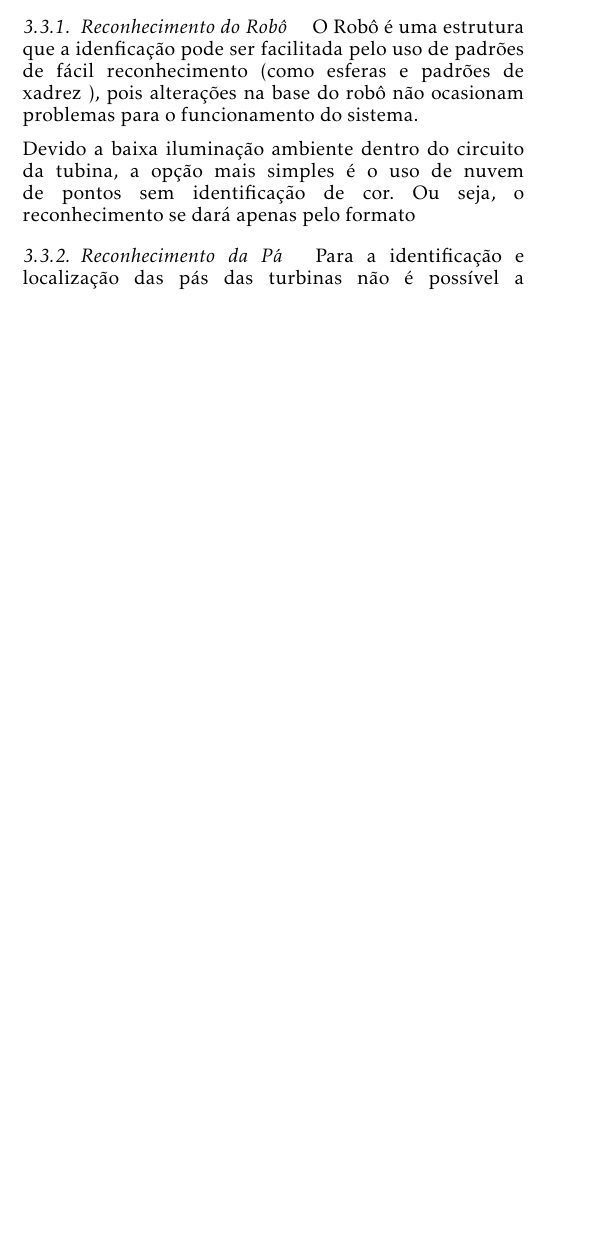
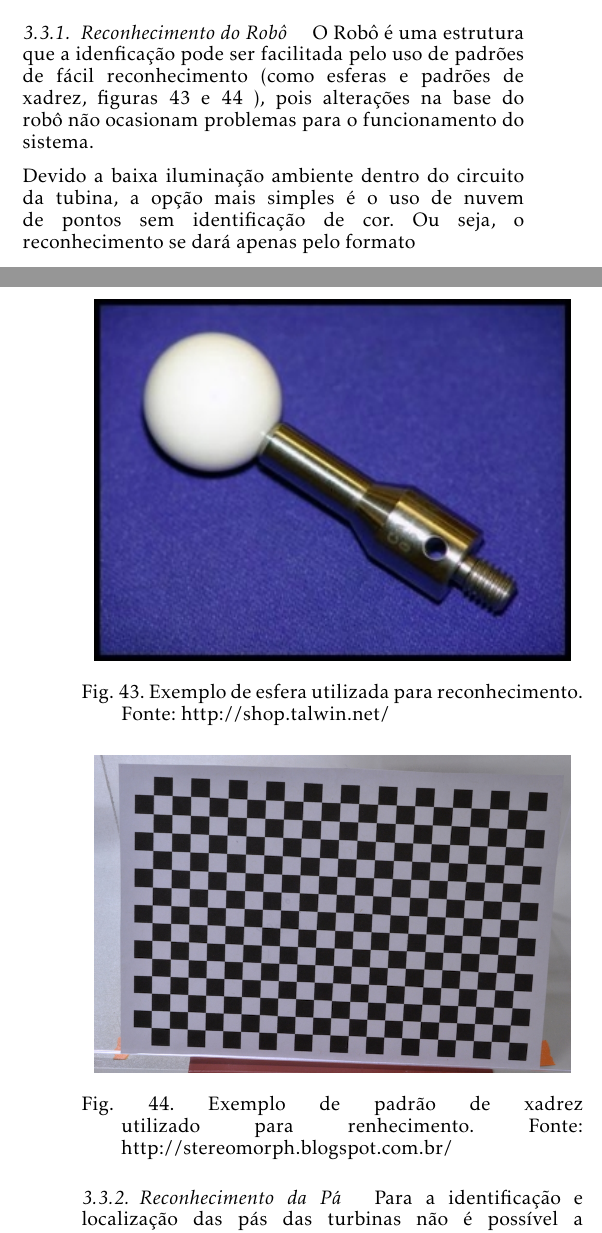
Before and after one commit to OpenLEAD/EMMA-DETAIL, a LaTeX document (EMMA-DETAIL/main.tex, which reads EMMA-DETAIL/Localizacao_reconhecimento.tex): part of one column of page 16 of 26 before the commit and two parts of the columns of pages 16 and 17 of 27 after it, the two joined at a grey line, cut so that both start at the same text, the shorter picture padded with empty space. Compiled offline with pdfLaTeX; a missing bibliography style is replaced by a similar one.

Commit message:
Imagens..

```diff
--- a/EMMA-DETAIL/Localizacao_reconhecimento.tex
+++ b/EMMA-DETAIL/Localizacao_reconhecimento.tex
@@ -25,8 +25,29 @@ identificação e localização, que serão exploradas a seguir.
 \subsubsection{Reconhecimento do Robô}
 
 O Robô é uma estrutura que a idenficação pode ser facilitada pelo uso de
-padrões de fácil reconhecimento (como esferas e padrões de xadrez ), pois
-alterações na base do robô não ocasionam problemas para o funcionamento do sistema.
+padrões de fácil reconhecimento (como esferas e padrões de xadrez, figuras
+\ref{fig::sphere_rec} e \ref{fig::checkerboard_rec} ), pois alterações na base
+do robô não ocasionam problemas para o funcionamento do sistema.
+
+
+\begin{figure}[h!]
+   \centering
+   \includegraphics[width=0.95\columnwidth]{figs/localizacao/sphere_rec}
+   \caption{Exemplo de esfera utilizada para reconhecimento. Fonte:
+   http://shop.talwin.net/}
+   \label{fig::sphere_rec}
+\end{figure}
+
+
+
+\begin{figure}[h!]
+   \centering
+   \includegraphics[width=0.95\columnwidth]{figs/localizacao/checkerboard_rec}
+   \caption{Exemplo de padrão de xadrez utilizado para renhecimento. Fonte:
+   http://stereomorph.blogspot.com.br/}
+   \label{fig::checkerboard_rec}
+\end{figure}
+
 
 Devido a baixa iluminação ambiente dentro do circuito da tubina, a opção
 mais simples é o uso de nuvem de pontos sem identificação de cor. Ou seja, o
```
Also changed, not shown: EMMA-DETAIL/figs/localizacao/checkerboard_rec.JPG (added), EMMA-DETAIL/figs/localizacao/sphere_rec.jpeg (added).
